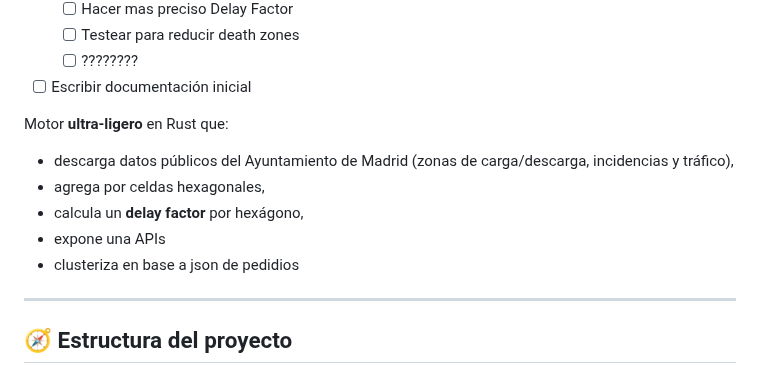
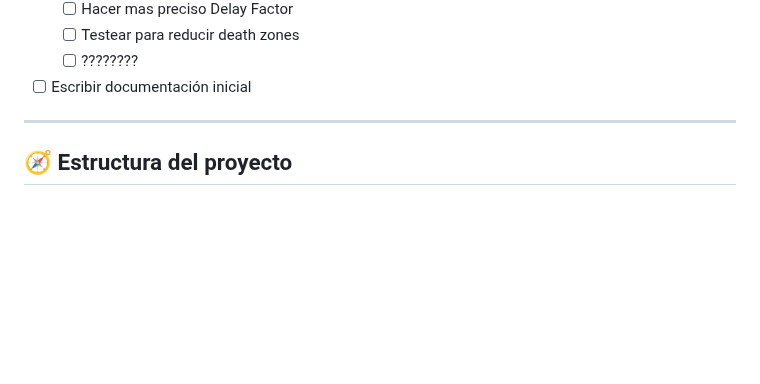
Before and after one commit to blackcat112/GRIDinamico, a Markdown page: README.md, the part around the change. GitHub-like rendering; blank space fills up the shorter version.

```diff
--- a/README.md
+++ b/README.md
@@ -17,14 +17,6 @@
    - [ ] Testear para reducir death zones
    - [ ] ????????
 - [ ] Escribir documentación inicial
-
-Motor **ultra-ligero** en Rust que:
-
-- descarga datos públicos del Ayuntamiento de Madrid (zonas de carga/descarga, incidencias y tráfico),
-- agrega por celdas hexagonales,
-- calcula un **delay factor** por hexágono,
-- expone una APIs
-- clusteriza en base a json de pedidios
 
 ---
 
```
